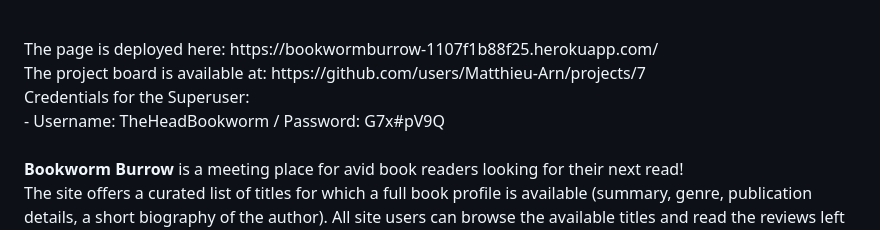
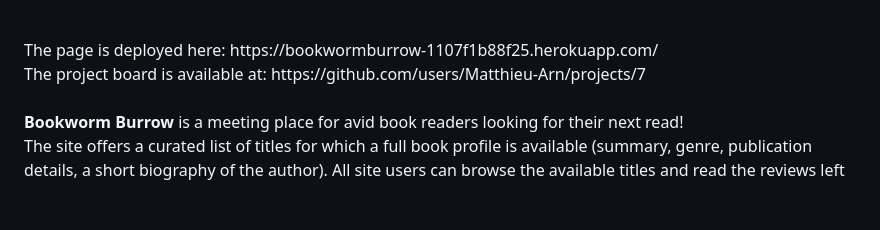
Before and after one commit to Matthieu-Arn/BookwormBurrow, a Markdown page: README.md, the part around the change. GitHub-like rendering; blank space fills up the shorter version.

```diff
--- a/README.md
+++ b/README.md
@@ -2,9 +2,7 @@
 <h1 align="center">Bookworm Burrow</h1>
 <br>
 The page is deployed here: https://bookwormburrow-1107f1b88f25.herokuapp.com/ <br>
-The project board is available at: https://github.com/users/Matthieu-Arn/projects/7 <br>
-Credentials for the Superuser: <br>
-     - Username: TheHeadBookworm / Password: G7x#pV9Q
+The project board is available at: https://github.com/users/Matthieu-Arn/projects/7
 <br><br>
 
 **Bookworm Burrow** is a meeting place for avid book readers looking for their next read! <br>
```
